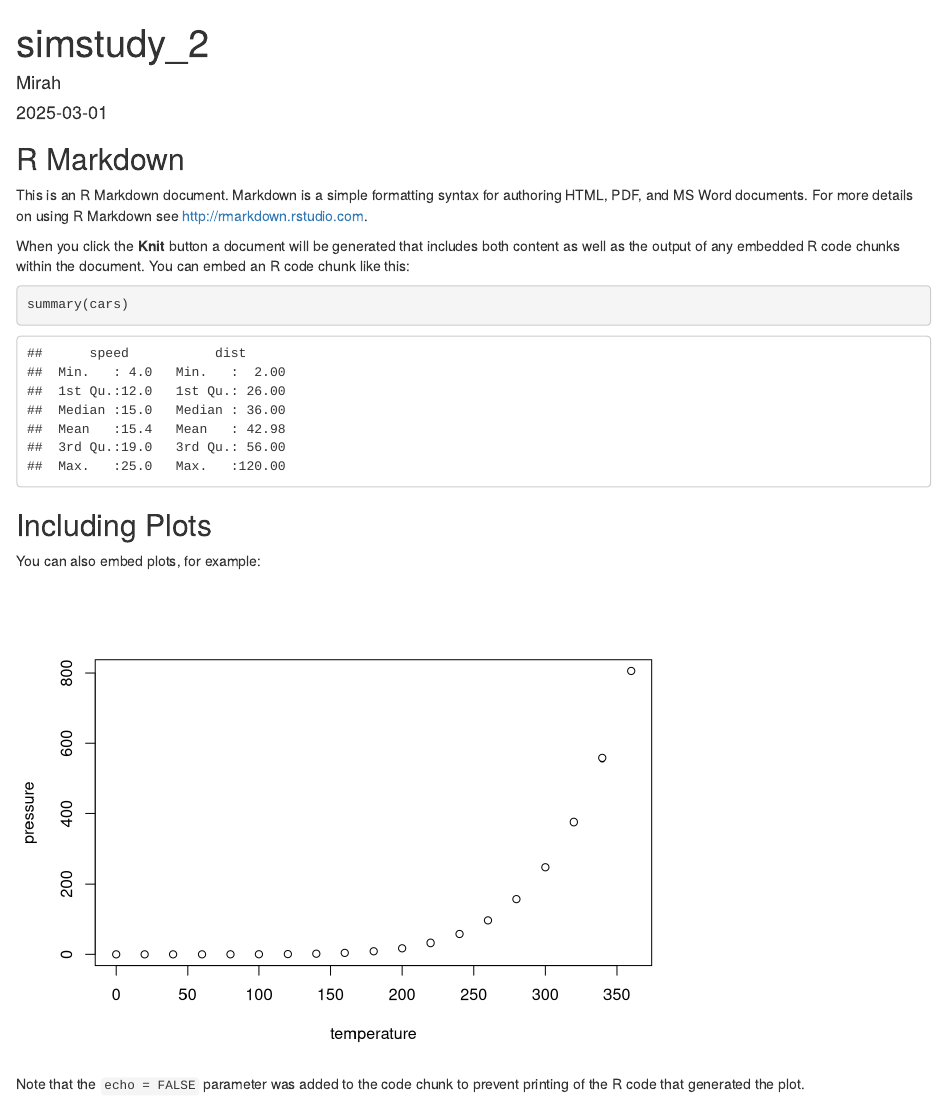
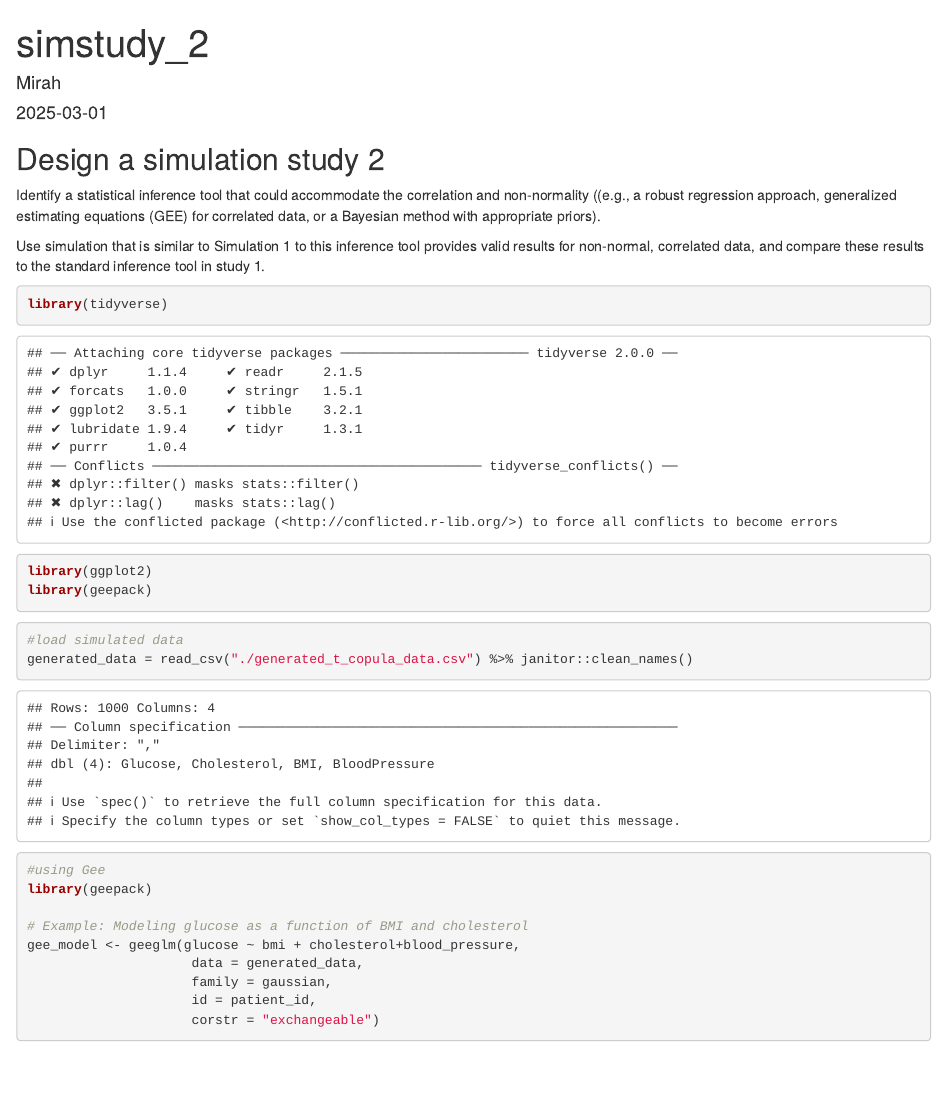
Before and after one commit to XiaoniXu/p8160_group_project, an R Markdown document (simstudy_2/simstudy_2.Rmd): the page in a window 1100 px wide, from its top. Rendered offline with R 4.5, knitr and Pandoc, with nearby package versions; some code elsewhere in the file could not run offline; column names are cleaned by a stand-in for the janitor package.

Commit message:
done with code, just need to analyze results now

````diff
--- a/simstudy_2/simstudy_2.Rmd
+++ b/simstudy_2/simstudy_2.Rmd
@@ -9,22 +9,30 @@ output: html_document
 knitr::opts_chunk$set(echo = TRUE)
 ```
 
-## R Markdown
+## Design a simulation study 2
 
-This is an R Markdown document. Markdown is a simple formatting syntax for authoring HTML, PDF, and MS Word documents. For more details on using R Markdown see <http://rmarkdown.rstudio.com>.
+Identify a statistical inference tool that could accommodate the correlation and non-normality ((e.g., a robust regression approach, generalized estimating equations (GEE) for correlated data, or a Bayesian method with appropriate priors).
 
-When you click the **Knit** button a document will be generated that includes both content as well as the output of any embedded R code chunks within the document. You can embed an R code chunk like this:
-
-```{r cars}
-summary(cars)
+Use simulation that is similar to Simulation 1 to this inference tool provides valid results for non-normal, correlated data, and compare these results to the standard inference tool in study 1.
+```{r}
+library(tidyverse)
+library(ggplot2)
+library(geepack)
 ```
 
-## Including Plots
+```{r}
+#load simulated data
+generated_data = read_csv("./generated_t_copula_data.csv") %>% janitor::clean_names()
 
-You can also embed plots, for example:
-
-```{r pressure, echo=FALSE}
-plot(pressure)
 ```
 
-Note that the `echo = FALSE` parameter was added to the code chunk to prevent printing of the R code that generated the plot.
+```{r}
+#using Gee
+library(geepack)
+
+# Example: Modeling glucose as a function of BMI and cholesterol
+gee_model <- geeglm(glucose ~ bmi + cholesterol+blood_pressure,
+                     data = generated_data,
+                     family = gaussian,
+                     id = patient_id,
+                     corstr = "exchangeable")
````
Also changed, not shown: simstudy_2/simstudy_2.Rmd (4 more changed lines).
